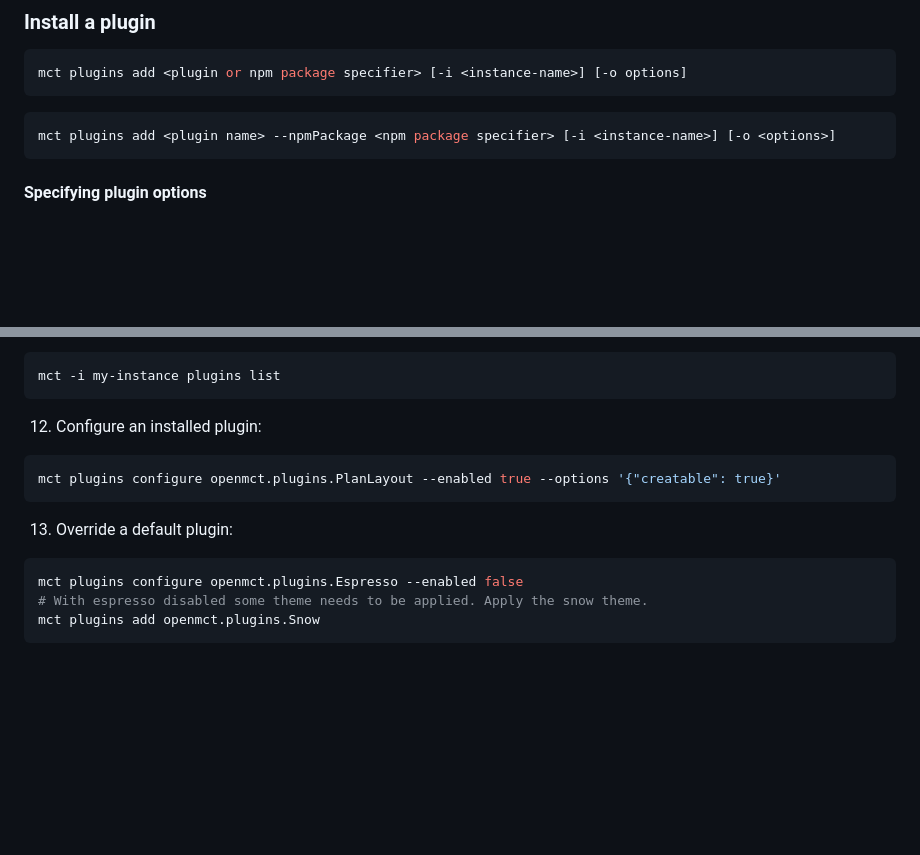
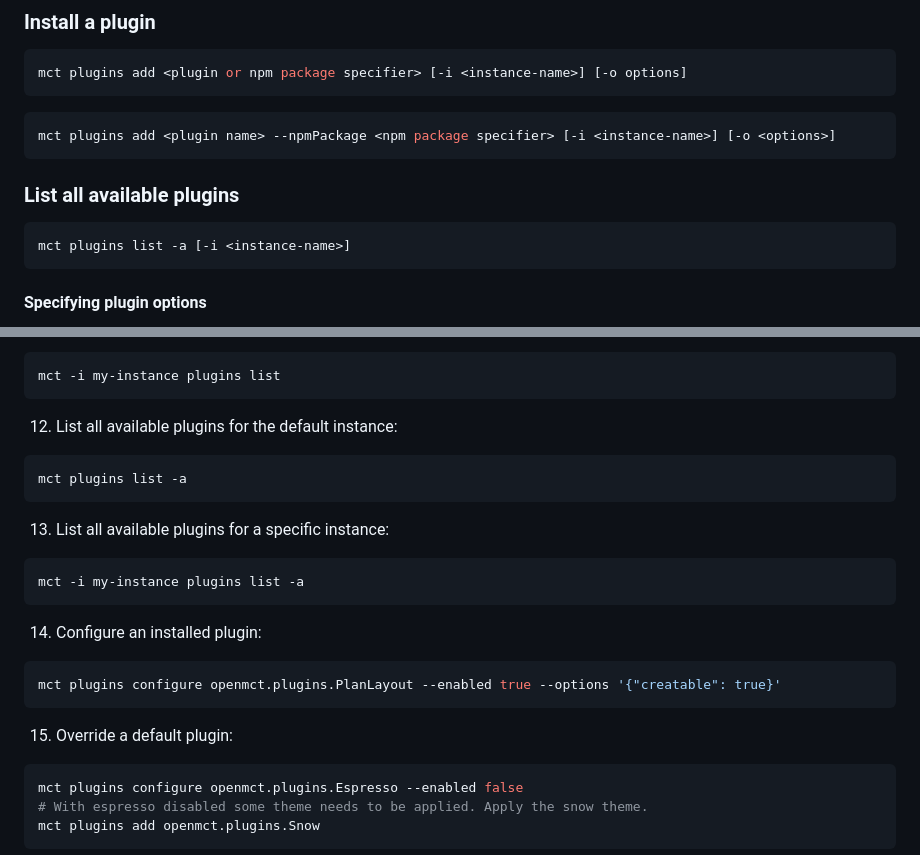
Before and after one commit to nasa/openmct-build, a Markdown page: README.md, 2 parts joined by grey strips. GitHub-like rendering; blank space fills up the shorter version.

Commit message:
Added documentation for listing available plugins

````diff
--- a/README.md
+++ b/README.md
@@ -79,6 +79,12 @@ mct plugins add <plugin or npm package specifier> [-i <instance-name>] [-o optio
 
 ```bash
 mct plugins add <plugin name> --npmPackage <npm package specifier> [-i <instance-name>] [-o <options>]
+```
+
+### List all available plugins
+
+```bash
+mct plugins list -a [-i <instance-name>]
 ```
 
 #### Specifying plugin options
@@ -282,11 +288,19 @@ mct plugins list
 ```bash
 mct -i my-instance plugins list
 ```
-12. Configure an installed plugin:
+12. List all available plugins for the default instance:
+```bash
+mct plugins list -a
+```
+13. List all available plugins for a specific instance:
+```bash
+mct -i my-instance plugins list -a
+```
+14. Configure an installed plugin:
 ```bash
 mct plugins configure openmct.plugins.PlanLayout --enabled true --options '{"creatable": true}'
 ```
-13. Override a default plugin:
+15. Override a default plugin:
 ```bash
 mct plugins configure openmct.plugins.Espresso --enabled false
 # With espresso disabled some theme needs to be applied. Apply the snow theme.
````
